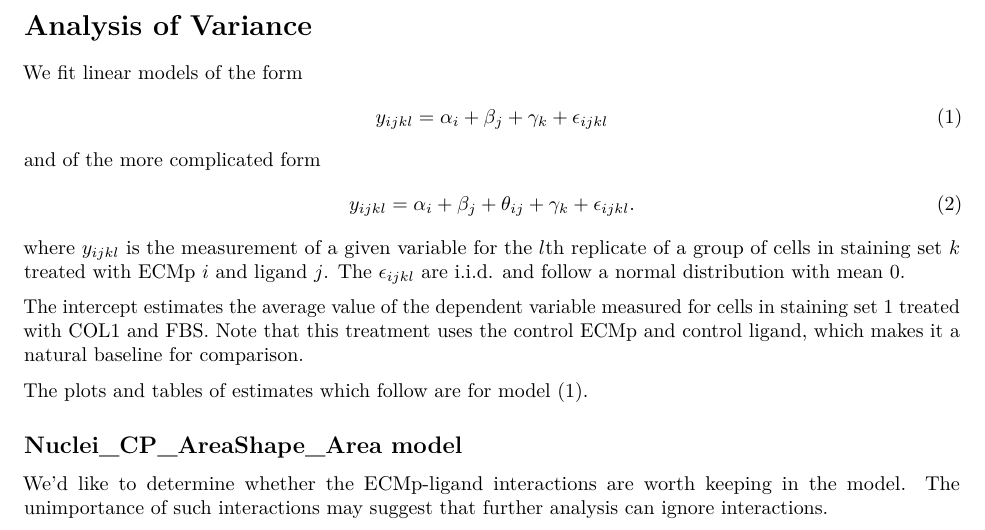
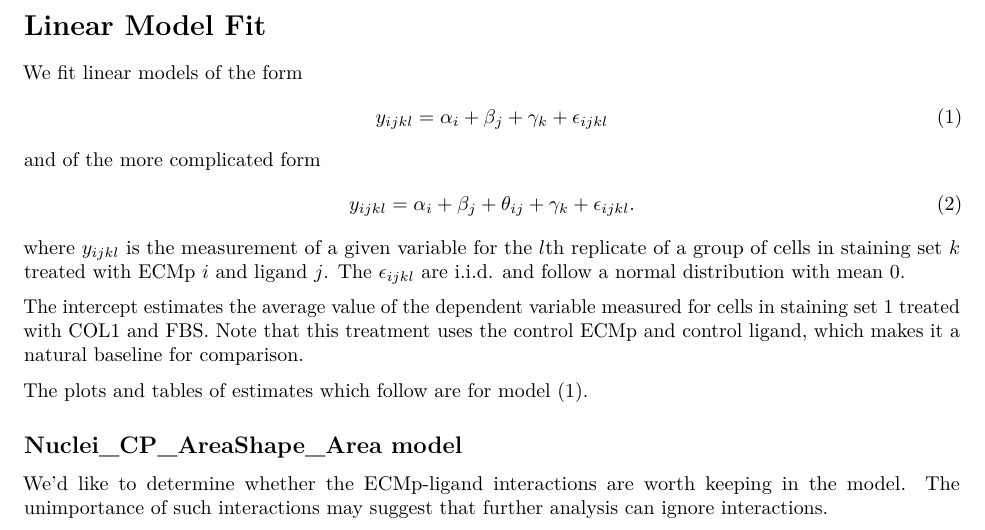
Before and after one commit to unique-subedi/microenvironment-microarrays, an R Markdown document (aaron_final.Rmd): part of page 1 of 2, cut at the place of the change. Rendered offline with R 4.5, knitr and Pandoc, then LaTeX, with nearby package versions; some code elsewhere in the file could not run offline.

Commit message:
One last change??

````diff
--- a/aaron_final.Rmd
+++ b/aaron_final.Rmd
@@ -39,7 +39,7 @@ for(i in seq_along(tbls)){
 super_tbl = bind_rows(tbls)
 ```
 
-# Analysis of Variance
+# Linear Model Fit
 
 We fit linear models of the form
 \begin{align*}
````
